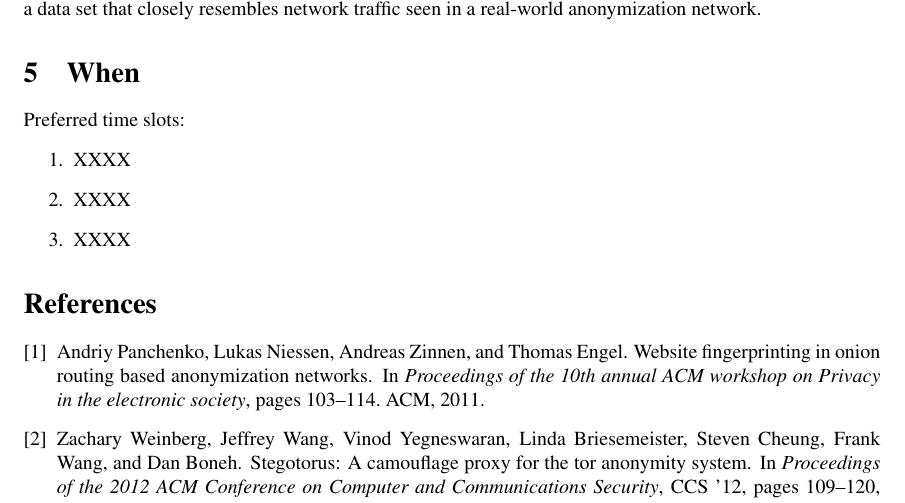
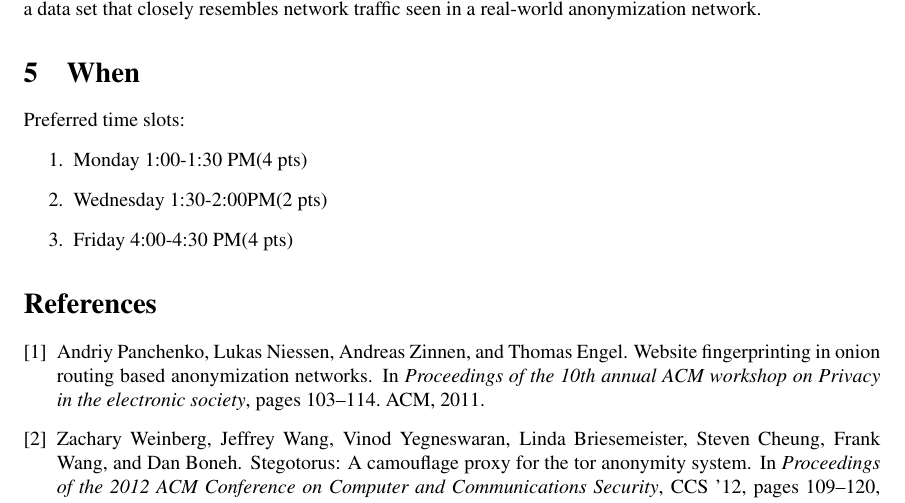
Before and after one commit to tj-byun/link-prefetching-website-fingerprinting-defense, a LaTeX document (pre-proposal/ppp.tex): part of page 2 of 2, cut so that both start at the same text. Compiled offline with pdfLaTeX.

Commit message:
Added in preferred meeting time slots

```diff
--- a/pre-proposal/ppp.tex
+++ b/pre-proposal/ppp.tex
@@ -74,9 +74,9 @@ anonymization network.
 %the instructor.
 Preferred time slots:
 \begin{enumerate}
-\item XXXX
-\item XXXX
-\item XXXX
+\item Monday 1:00-1:30 PM(4 pts)
+\item Wednesday 1:30-2:00PM(2 pts)
+\item Friday 4:00-4:30 PM(4 pts)
 
 \end{enumerate}
 \bibliographystyle{plain}% your bst file here
```
